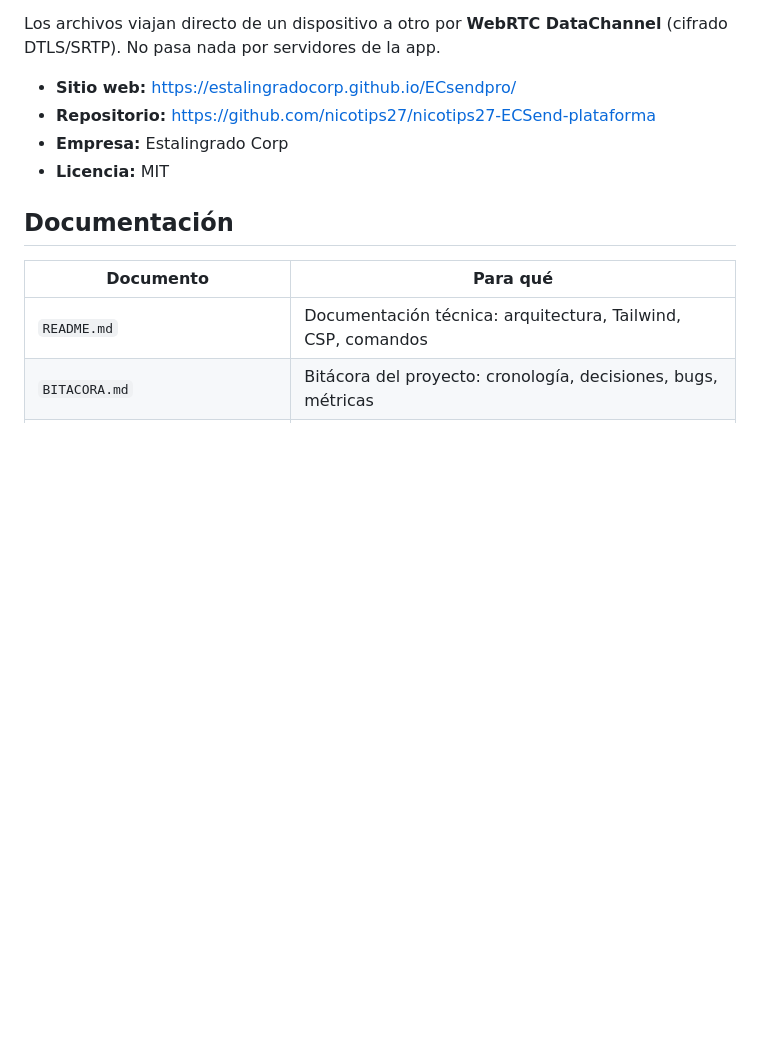
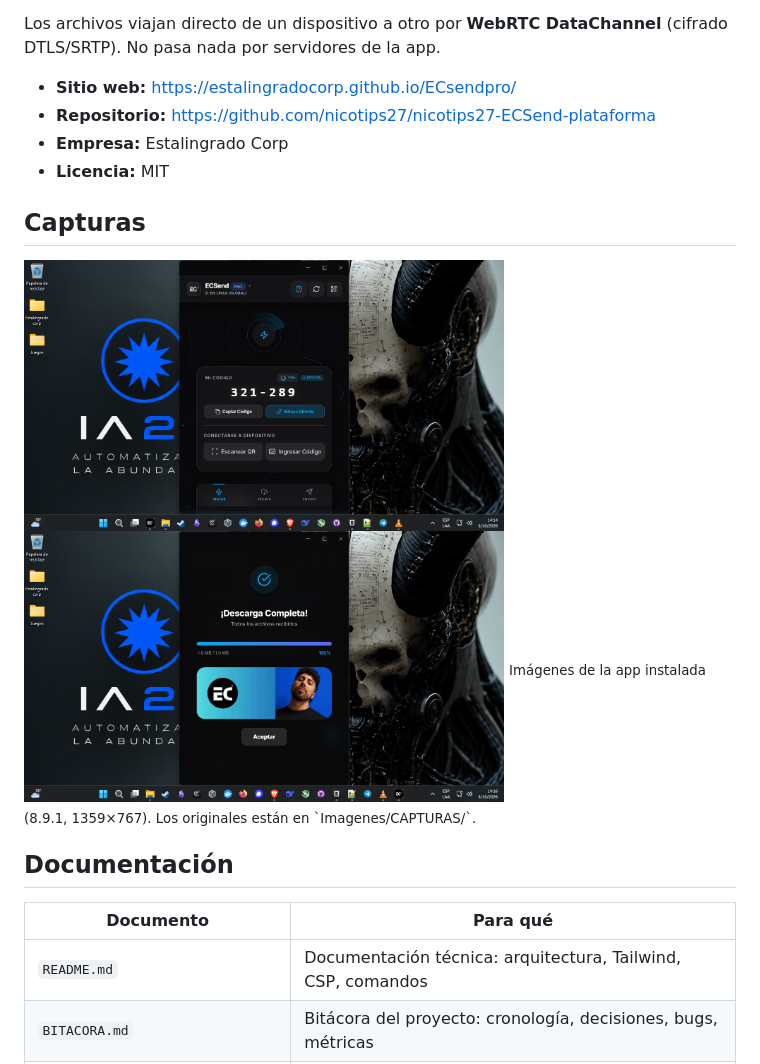
Before and after one commit to nicotips27/nicotips27-ECSend-plataforma, a Markdown page: README.md, the part around the change. Rendered like a GitHub page; pictures changed too: docs/capturas/captura-01.png (added), docs/capturas/captura-02.png (added); blank space fills up the shorter version.

Commit message:
Agrega las capturas de la app al README (docs/capturas)
La descripcion de un repo de GitHub es texto plano y no renderiza imagenes, asi que van en el README, que si. Los originales de Imagenes/CAPTURAS quedan fuera del repo (ignorado) para no duplicar 1.8 MB.

```diff
--- a/README.md
+++ b/README.md
@@ -8,6 +8,17 @@ Los archivos viajan directo de un dispositivo a otro por **WebRTC DataChannel**
 - **Repositorio:** https://github.com/nicotips27/nicotips27-ECSend-plataforma
 - **Empresa:** Estalingrado Corp
 - **Licencia:** MIT
+
+## Capturas
+
+<img src="docs/capturas/captura-01.png" width="480" alt="ECSend Pro en Windows">
+
+<img src="docs/capturas/captura-02.png" width="480" alt="ECSend Pro en Windows, segunda vista">
+
+<sub>
+Imágenes de la app instalada (8.9.1, 1359×767). Los originales están en
+`Imagenes/CAPTURAS/`.
+</sub>
 
 ## Documentación
 
```
Also changed, not shown: 1 other file.
